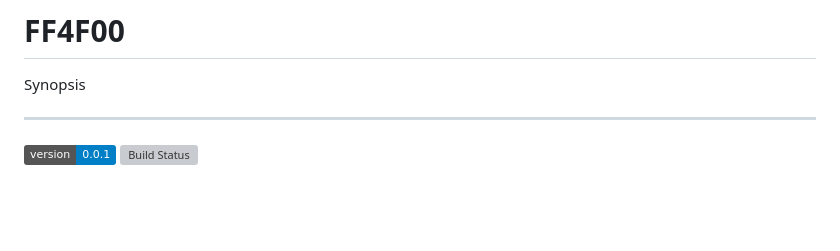
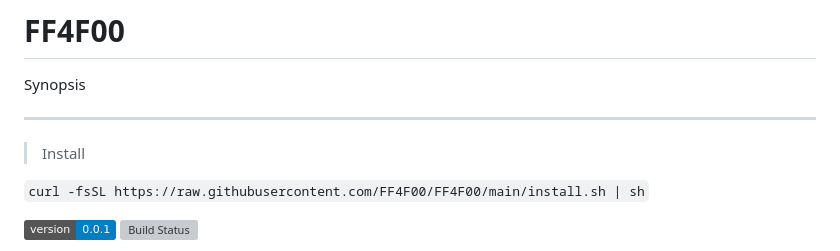
Before and after one commit to FF4F00/FF4F00, a Markdown page: README.md, the part around the change. Drawn GitHub-style; badges without logos; blank space fills up the shorter version; grey boxes are pictures that could not be loaded.

```diff
--- a/README.md
+++ b/README.md
@@ -2,6 +2,11 @@
 
 <div style="float: right">Synopsis</div>
 <hr>
+
+
+> Install
+
+`curl -fsSL https://raw.githubusercontent.com/FF4F00/FF4F00/main/install.sh | sh`
 
 ![Version](https://img.shields.io/badge/version-0.0.1-blue) ![Build Status](https://img.shields.io/github/actions/workflow/status/ff4f00/ff4f00/main.yml)
 
```
